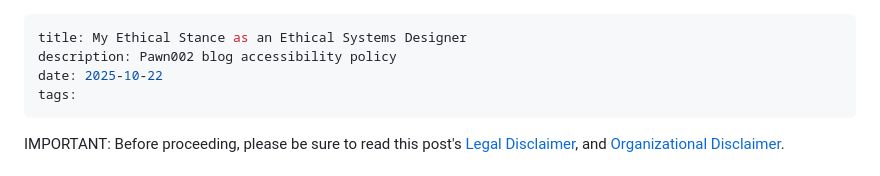
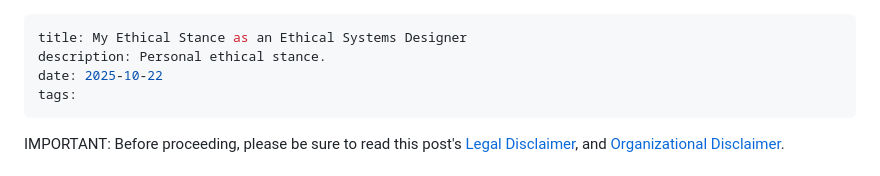
Before and after one commit to pawn002/blog, a Markdown page: content/blog/my_ethical_stance.md, the part around the change. GitHub-like rendering.

Commit message:
wip: update post description
refs #27

```diff
--- a/content/blog/my_ethical_stance.md
+++ b/content/blog/my_ethical_stance.md
@@ -1,6 +1,6 @@
 ---
 title: My Ethical Stance as an Ethical Systems Designer
-description: Pawn002 blog accessibility policy
+description: Personal ethical stance.
 date: 2025-10-22
 tags:
 ---
```
